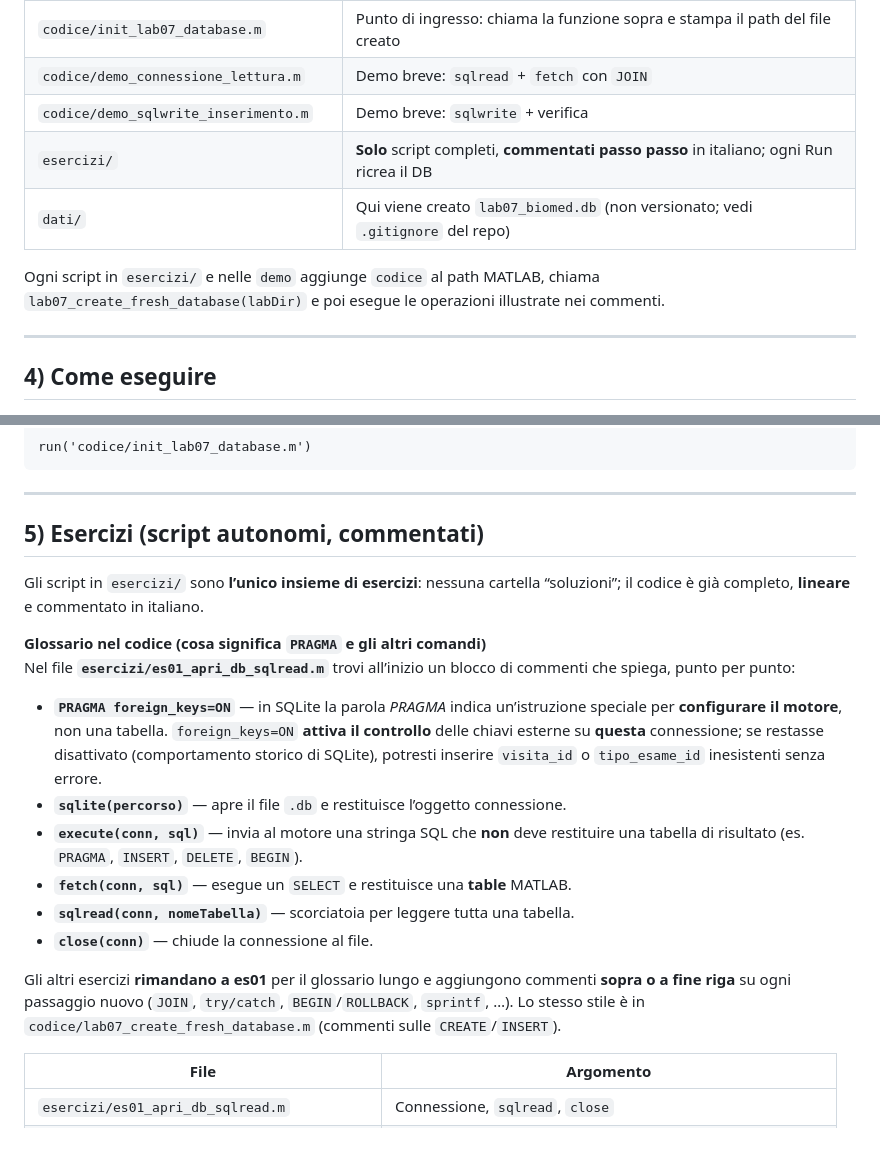
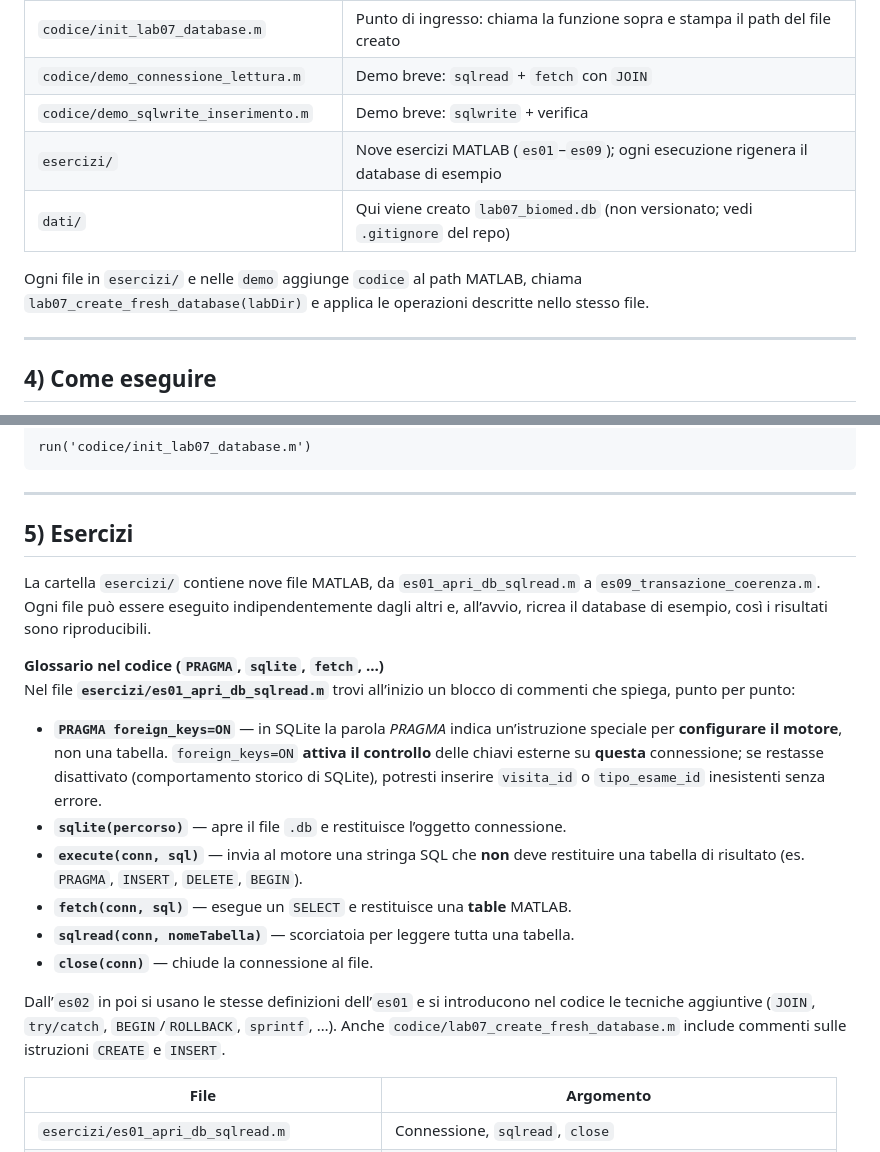
Before and after one commit to lucadagati/Lab_Fondamenti_di_Informatica_25_26, a Markdown page: 07-matlab-sqlite-database/README.md, 2 parts joined by grey strips. Rendered like a GitHub page.

Commit message:
Lab 07 README: tono più neutro per la sezione esercizi
Rimuove formulazioni meta-didattiche (script autonomi/commentati,
riferimenti a soluzioni) in favore di descrizioni orientate allo studente.

Made-with: Cursor

```diff
--- a/07-matlab-sqlite-database/README.md
+++ b/07-matlab-sqlite-database/README.md
@@ -90,10 +90,10 @@ Se restituisce `0`, installare/abilitare il toolbox o usare il percorso alternat
 | `codice/init_lab07_database.m` | Punto di ingresso: chiama la funzione sopra e stampa il path del file creato |
 | `codice/demo_connessione_lettura.m` | Demo breve: `sqlread` + `fetch` con `JOIN` |
 | `codice/demo_sqlwrite_inserimento.m` | Demo breve: `sqlwrite` + verifica |
-| `esercizi/` | **Solo** script completi, **commentati passo passo** in italiano; ogni Run ricrea il DB |
+| `esercizi/` | Nove esercizi MATLAB (`es01`–`es09`); ogni esecuzione rigenera il database di esempio |
 | `dati/` | Qui viene creato `lab07_biomed.db` (non versionato; vedi `.gitignore` del repo) |
 
-Ogni script in `esercizi/` e nelle `demo` aggiunge `codice` al path MATLAB, chiama `lab07_create_fresh_database(labDir)` e poi esegue le operazioni illustrate nei commenti.
+Ogni file in `esercizi/` e nelle `demo` aggiunge `codice` al path MATLAB, chiama `lab07_create_fresh_database(labDir)` e applica le operazioni descritte nello stesso file.
 
 ---
 
@@ -112,11 +112,11 @@ run('codice/init_lab07_database.m')
 
 ---
 
-## 5) Esercizi (script autonomi, commentati)
+## 5) Esercizi
 
-Gli script in `esercizi/` sono **l’unico insieme di esercizi**: nessuna cartella “soluzioni”; il codice è già completo, **lineare** e commentato in italiano.
+La cartella `esercizi/` contiene nove file MATLAB, da `es01_apri_db_sqlread.m` a `es09_transazione_coerenza.m`. Ogni file può essere eseguito indipendentemente dagli altri e, all’avvio, ricrea il database di esempio, così i risultati sono riproducibili.
 
-**Glossario nel codice (cosa significa `PRAGMA` e gli altri comandi)**
+**Glossario nel codice (`PRAGMA`, `sqlite`, `fetch`, …)**
 Nel file **`esercizi/es01_apri_db_sqlread.m`** trovi all’inizio un blocco di commenti che spiega, punto per punto:
 
 - **`PRAGMA foreign_keys=ON`** — in SQLite la parola *PRAGMA* indica un’istruzione speciale per **configurare il motore**, non una tabella. `foreign_keys=ON` **attiva il controllo** delle chiavi esterne su **questa** connessione; se restasse disattivato (comportamento storico di SQLite), potresti inserire `visita_id` o `tipo_esame_id` inesistenti senza errore.
@@ -126,7 +126,7 @@ Nel file **`esercizi/es01_apri_db_sqlread.m`** trovi all’inizio un blocco di c
 - **`sqlread(conn, nomeTabella)`** — scorciatoia per leggere tutta una tabella.
 - **`close(conn)`** — chiude la connessione al file.
 
-Gli altri esercizi **rimandano a es01** per il glossario lungo e aggiungono commenti **sopra o a fine riga** su ogni passaggio nuovo (`JOIN`, `try/catch`, `BEGIN`/`ROLLBACK`, `sprintf`, …). Lo stesso stile è in `codice/lab07_create_fresh_database.m` (commenti sulle `CREATE`/`INSERT`).
+Dall’`es02` in poi si usano le stesse definizioni dell’`es01` e si introducono nel codice le tecniche aggiuntive (`JOIN`, `try/catch`, `BEGIN`/`ROLLBACK`, `sprintf`, …). Anche `codice/lab07_create_fresh_database.m` include commenti sulle istruzioni `CREATE` e `INSERT`.
 
 | File | Argomento |
 |------|-----------|
```
